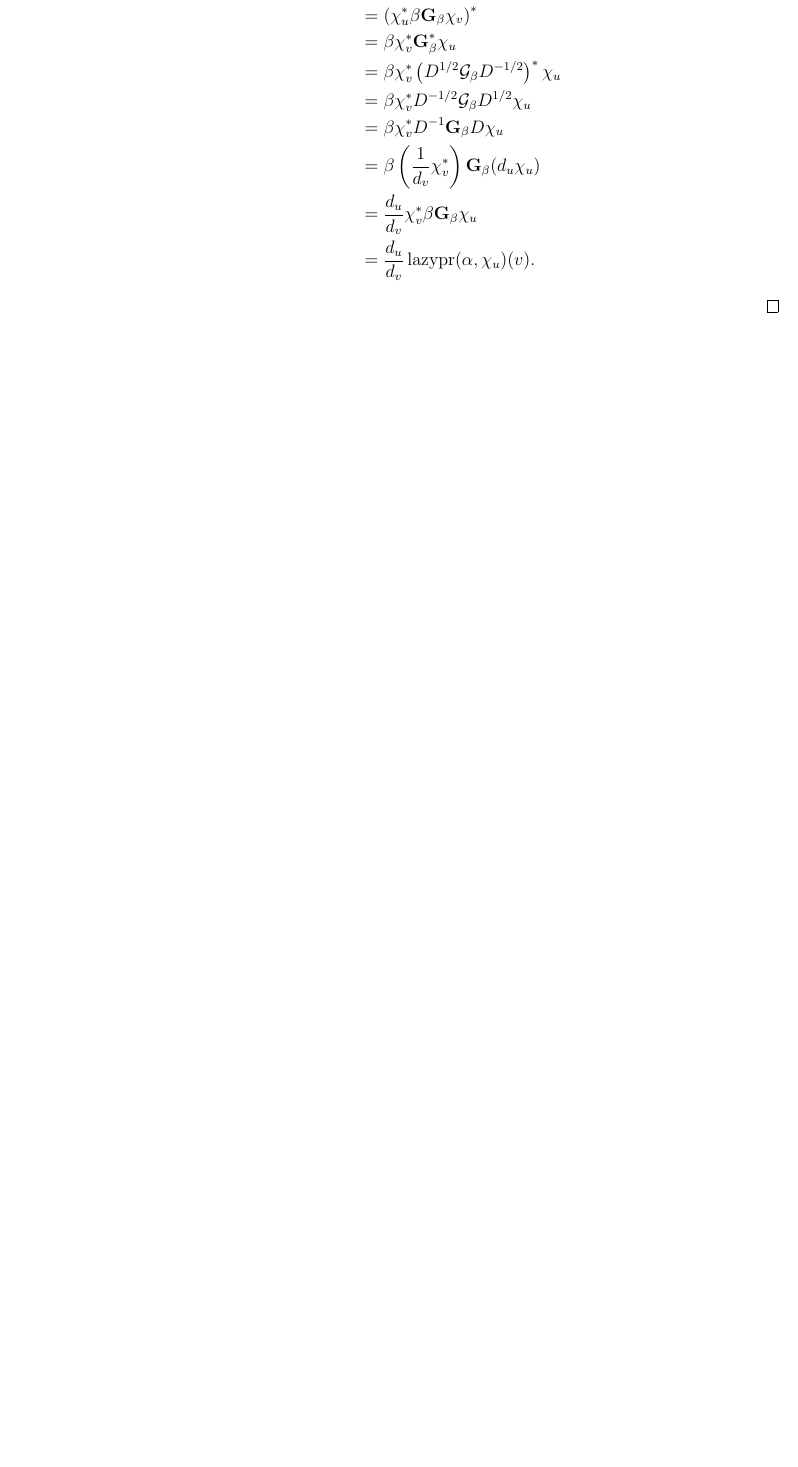
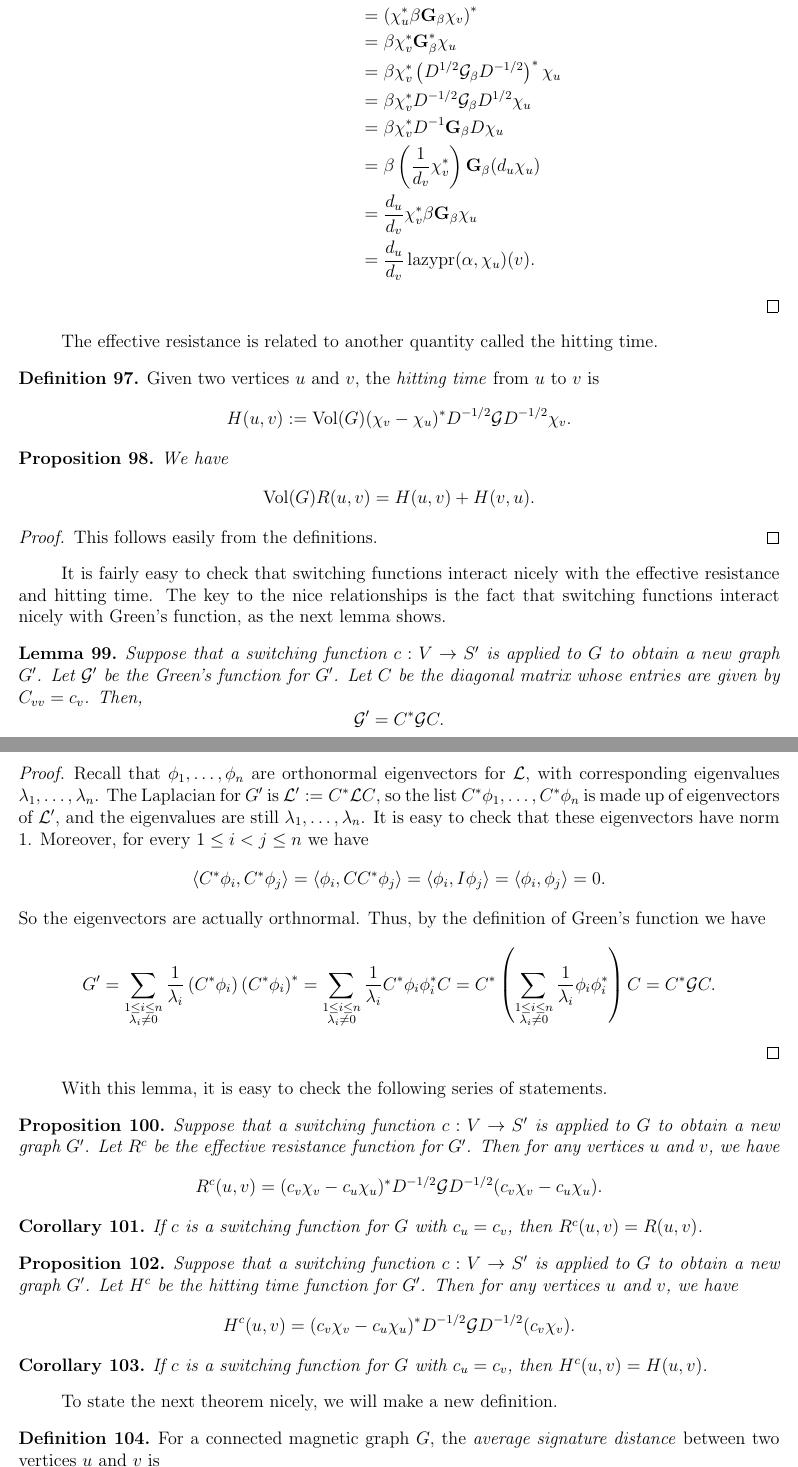
Before and after one commit to RyanChimienti/math-research-spring-2020, a LaTeX document (document.tex): part of page 34 of 34 before the commit and two parts of pages 34 and 35 of 35 after it, the two joined at a grey line, cut so that both start at the same text, the shorter picture padded with empty space. Compiled offline with pdfLaTeX.

Commit message:
Added some hitting time and switching equivalence discussions to section 12 on effective resistance and hitting time.

```diff
--- a/document.tex
+++ b/document.tex
@@ -47,6 +47,7 @@
 \DeclareMathOperator{\pr}{pr}
 \DeclareMathOperator{\lazypr}{lazypr}
 \DeclareMathOperator{\sigdist}{sigdist}
+\DeclareMathOperator{\asd}{asd}
 \DeclareMathOperator{\vol}{Vol}
 \newcommand{\lap}{\mathcal{L}}
 \newcommand{\normadj}{\mathcal{A}}
@@ -1447,3 +1448,59 @@ $$
 \end{align*}
 \end{proof}
 
+The effective resistance is related to another quantity called the hitting time.
+
+\begin{defn}
+Given two vertices $u$ and $v$, the \textit{hitting time} from $u$ to $v$ is
+$$
+H(u, v) := \vol(G) (\chi_v - \chi_u)^* D^{-1/2} \green D^{-1/2} \chi_v.
+$$
+\end{defn}
+
+\begin{prop}
+We have $$\vol(G) R(u, v) = H(u, v) + H(v, u).$$
+\end{prop}
+\begin{proof}
+This follows easily from the definitions.
+\end{proof}
+
+It is fairly easy to check that switching functions interact nicely with the effective resistance and hitting time. The key to the nice relationships is the fact that switching functions interact nicely with Green's function, as the next lemma shows.
+
+\begin{lem}
+Suppose that a switching function $c: V \rightarrow S^\prime$ is applied to $G$ to obtain a new graph $G^\prime$. Let $\green^\prime$ be the Green's function for $G^\prime$. Let $C$ be the diagonal matrix whose entries are given by $C_{vv} = c_v$. Then, $$\green^\prime = C^* \green C.$$
+\end{lem}
+\begin{proof}
+Recall that $\phi_1, \dots, \phi_n$ are orthonormal eigenvectors for $\lap$, with corresponding eigenvalues $\lambda_1, \dots, \lambda_n$. The Laplacian for $G^\prime$ is $\lap^\prime := C^* \lap C$, so the list $C^* \phi_1, \dots, C^* \phi_n$ is made up of eigenvectors of $\lap^\prime$, and the eigenvalues are still $\lambda_1, \dots, \lambda_n$. It is easy to check that these eigenvectors have norm 1. Moreover, for every $1 \leq i < j \leq n$ we have
+$$
+\inner*{C^* \phi_i, C^* \phi_j} = \inner*{\phi_i, C C^* \phi_j} = \inner*{\phi_i, I \phi_j} = \inner*{\phi_i, \phi_j} = 0.
+$$
+So the eigenvectors are actually orthnormal. Thus, by the definition of Green's function we have
+$$
+G^\prime = \sum_{\substack{1 \leq i \leq n \\ \lambda_i \neq 0}} \frac{1}{\lambda_i} \left( C^* \phi_i \right) \left( C^* \phi_i \right)^*
+= \sum_{\substack{1 \leq i \leq n \\ \lambda_i \neq 0}} \frac{1}{\lambda_i} C^* \phi_i \phi_i^* C
+= C^* \left( \sum_{\substack{1 \leq i \leq n \\ \lambda_i \neq 0}} \frac{1}{\lambda_i} \phi_i \phi_i^* \right) C
+= C^* \green C.
+$$
+\end{proof}
+
+With this lemma, it is easy to check the following series of statements.
+
+\begin{prop}
+Suppose that a switching function $c: V \rightarrow S^\prime$ is applied to $G$ to obtain a new graph $G^\prime$. Let $R^c$ be the effective resistance function for $G^\prime$. Then for any vertices $u$ and $v$, we have $$R^c(u, v) = (c_v \chi_v - c_u \chi_u)^* D^{-1/2} \green D^{-1/2} (c_v \chi_v - c_u \chi_u).$$
+\end{prop}
+
+\begin{corollary}
+If $c$ is a switching function for $G$ with $c_u = c_v$, then $R^c (u, v) = R(u, v)$.
+\end{corollary}
+
+\begin{prop}
+Suppose that a switching function $c: V \rightarrow S^\prime$ is applied to $G$ to obtain a new graph $G^\prime$. Let $H^c$ be the hitting time function for $G^\prime$. Then for any vertices $u$ and $v$, we have $$H^c(u, v) = (c_v \chi_v - c_u \chi_u)^* D^{-1/2} \green D^{-1/2} (c_v \chi_v).$$
+\end{prop}
+
+\begin{corollary}
+If $c$ is a switching function for $G$ with $c_u = c_v$, then $H^c (u, v) = H(u, v)$.
+\end{corollary}
+
+To state the next theorem nicely, we will make a new definition.
+\begin{defn}
+For a connected magnetic graph $G$, the \textit{average signature distance} between two vertices $u$ and $v$ is
```
Also changed, not shown: document.pdf, document.tex (19 more changed lines).
